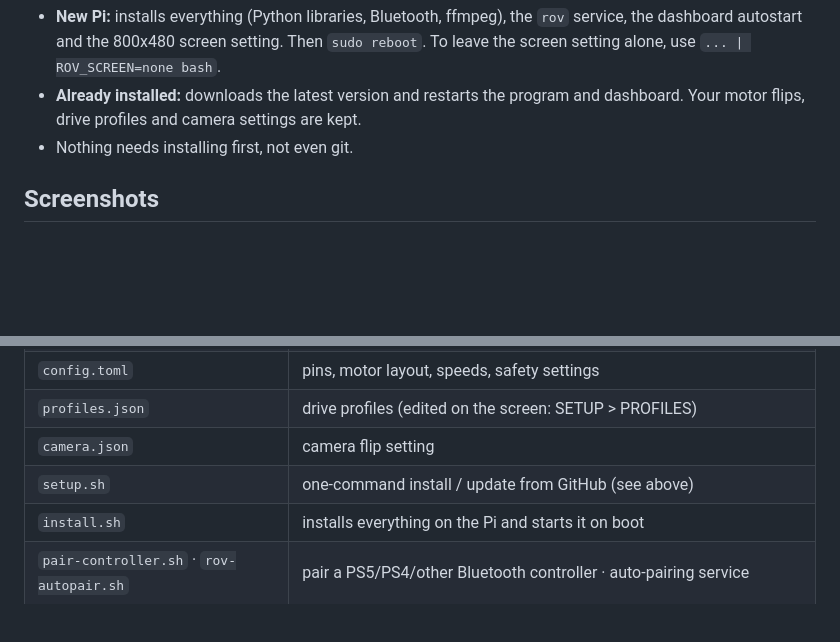
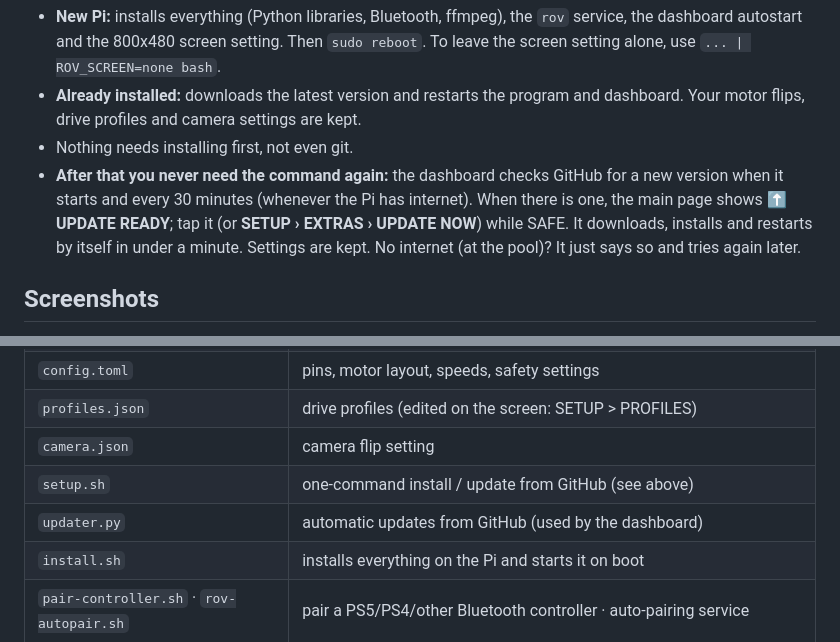
Before and after one commit to codemastervy/underwater-rov, a Markdown page: README.md, 2 parts joined by grey strips. Rendered like a GitHub page; blank space fills up the shorter version.

```diff
--- a/README.md
+++ b/README.md
@@ -13,6 +13,10 @@ curl -fsSL https://raw.githubusercontent.com/codemastervy/underwater-rov/main/se
 - **Already installed:** downloads the latest version and restarts the program and dashboard. Your motor flips,
   drive profiles and camera settings are kept.
 - Nothing needs installing first, not even git.
+- **After that you never need the command again:** the dashboard checks GitHub for a new version when it starts and every
+  30 minutes (whenever the Pi has internet). When there is one, the main page shows **⬆ UPDATE READY**; tap it (or
+  **SETUP › EXTRAS › UPDATE NOW**) while SAFE. It downloads, installs and restarts by itself in under a minute.
+  Settings are kept. No internet (at the pool)? It just says so and tries again later.
 
 ## Screenshots
 The dashboard (800x480), captured running on a computer with simulated ROV data; the camera picture is a placeholder:
@@ -40,6 +46,7 @@ The dashboard (800x480), captured running on a computer with simulated ROV data;
 | `profiles.json` | drive profiles (edited on the screen: SETUP > PROFILES) |
 | `camera.json` | camera flip setting |
 | `setup.sh` | one-command install / update from GitHub (see above) |
+| `updater.py` | automatic updates from GitHub (used by the dashboard) |
 | `install.sh` | installs everything on the Pi and starts it on boot |
 | `pair-controller.sh` · `rov-autopair.sh` | pair a PS5/PS4/other Bluetooth controller · auto-pairing service |
 
```
Also changed, not shown: other parts of README.md (+16 -5 lines), docs/screenshots/extras-tune.png (added), docs/screenshots/extras.png, 8 other files.
